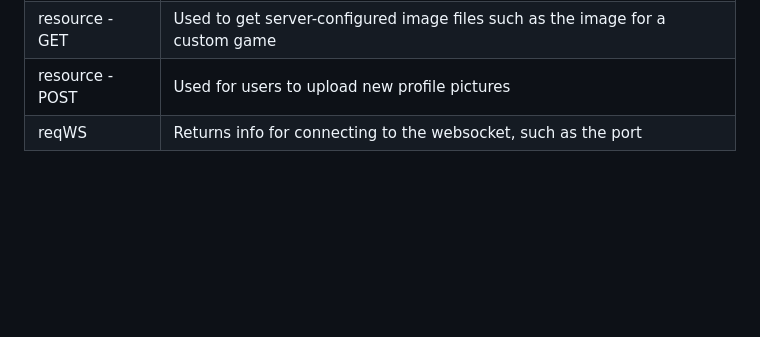
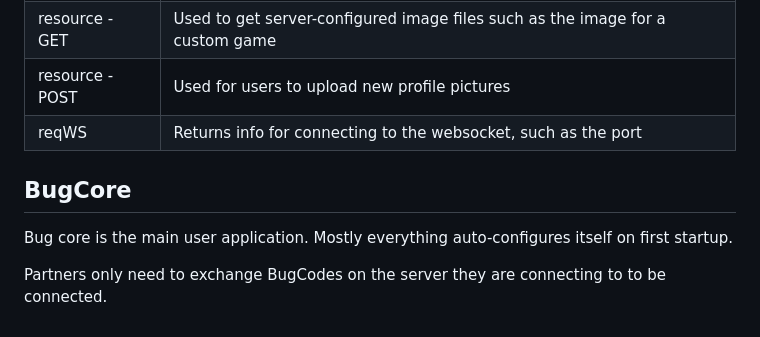
Before and after one commit to Zemchar/LoveBug, a Markdown page: README.md, the part around the change. Drawn GitHub-style; blank space fills up the shorter version.

```diff
--- a/README.md
+++ b/README.md
@@ -30,3 +30,8 @@ You may configure the server in the "[appsettings.json](/BugNest/appsettings.jso
 | resource - GET  | Used to get server-configured image files such as the image for a custom game                |
 | resource - POST | Used for users to upload new profile pictures                                                |
 | reqWS           | Returns info for connecting to the websocket, such as the port                               |
+
+## BugCore
+Bug core is the main user application. Mostly everything auto-configures itself on first startup.
+
+Partners only need to exchange BugCodes on the server they are connecting to to be connected.
```
